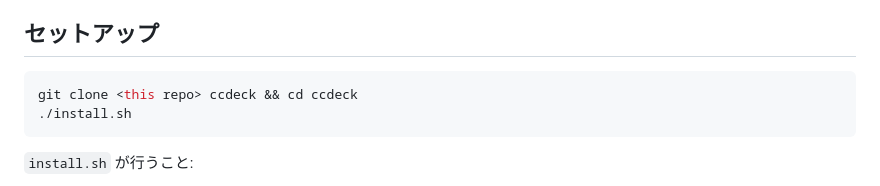
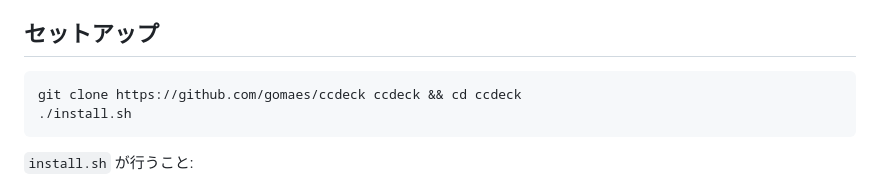
Before and after one commit to gomaes/ccdeck, a Markdown page: README.md, the part around the change. Rendered like a GitHub page.

````diff
--- a/README.md
+++ b/README.md
@@ -18,7 +18,7 @@ Linux 上で複数の Claude Code セッションを並行稼働させ、ブラ
 ## セットアップ
 
 ```bash
-git clone <this repo> ccdeck && cd ccdeck
+git clone https://github.com/gomaes/ccdeck ccdeck && cd ccdeck
 ./install.sh
 ```
 
````
